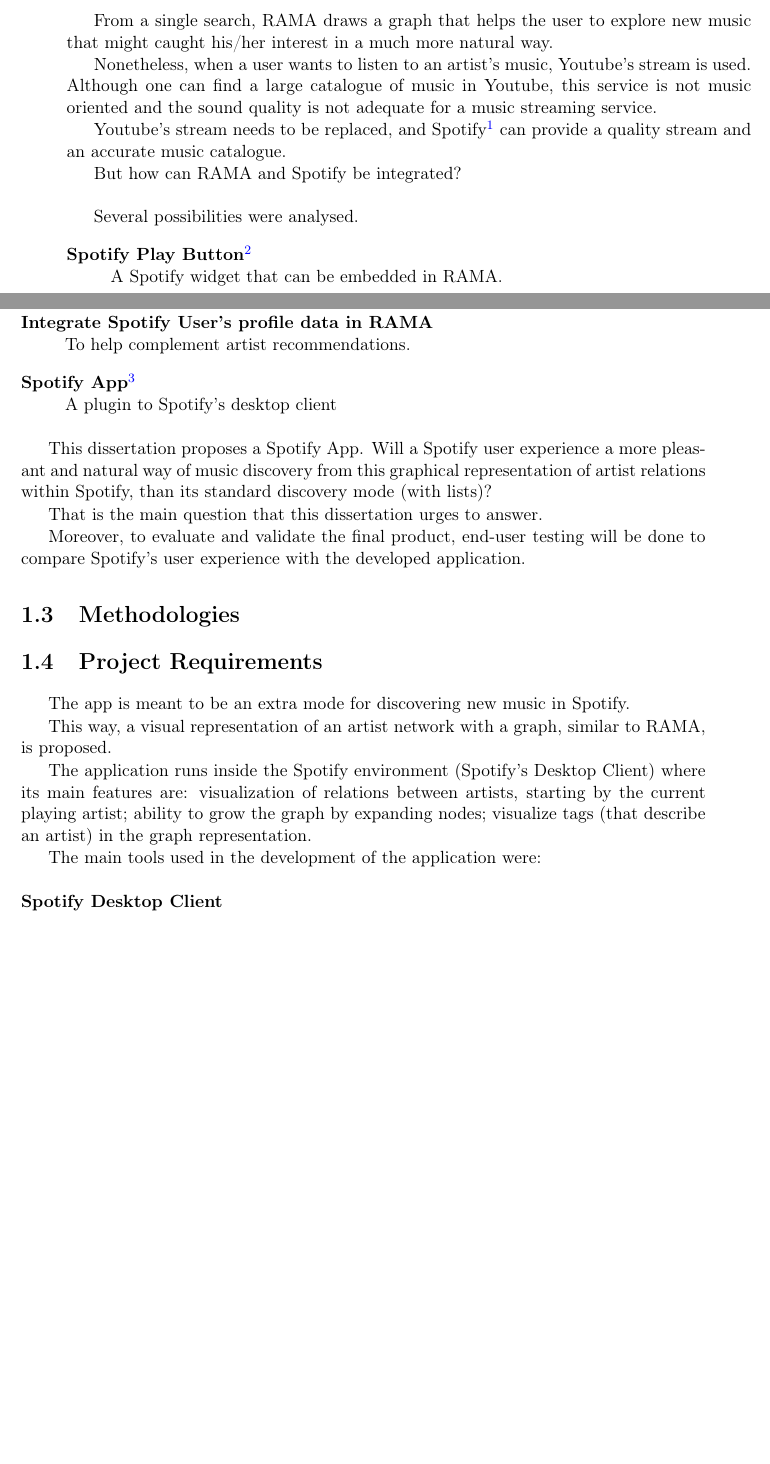
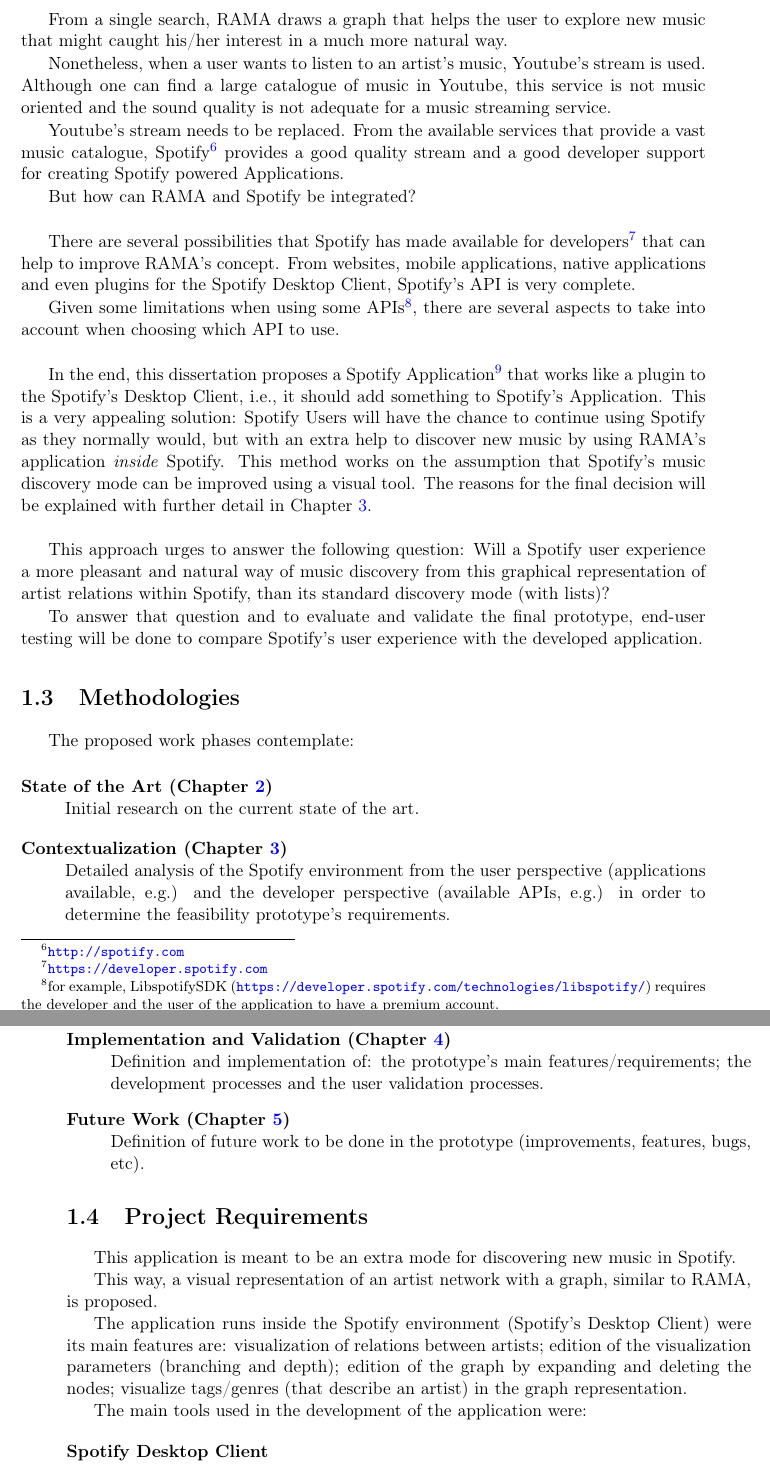
Before and after one commit to zebateira/rama-spotify, a LaTeX thesis (deliverables/report/report.tex, which reads deliverables/report/chapters/chapter1.tex): two parts of pages 15 and 16 of 63 before the commit and two parts of pages 16 and 17 of 63 after it, joined at a grey line, cut so that both start at the same text, the shorter picture padded with empty space. Compiled offline with pdfLaTeX.

Commit message:
supervisor's fixes

```diff
--- a/deliverables/report/chapters/chapter1.tex
+++ b/deliverables/report/chapters/chapter1.tex
@@ -34,47 +35,51 @@
   Nonetheless, when a user wants to listen to an artist's music, Youtube's stream is used.
   Although one can find a large catalogue of music in Youtube, this service is not music oriented and the sound quality is not adequate for a music streaming service.
 
-  Youtube's stream needs to be replaced, and Spotify\footnote{\url{http://spotify.com}} can provide a quality stream and an accurate music catalogue.
+  Youtube's stream needs to be replaced.
+  From the available services that provide a vast music catalogue, Spotify\footnote{\url{http://spotify.com}} provides a good quality stream and a good developer support for creating Spotify powered Applications.
 
   But how can RAMA and Spotify be integrated? \\
 
-  Several possibilities were analysed.
+  There are several possibilities that Spotify has made available for developers\footnote{\url{https://developer.spotify.com}} that can help to improve RAMA's concept.
+  From websites, mobile applications, native applications and even plugins for the Spotify Desktop Client, Spotify's API is very complete.
 
-  \begin{description}
-    \item[Spotify Play Button\footnote{\url{https://developer.spotify.com/technologies/widgets/spotify-play-button/}}] \hfill \\
-      A Spotify widget that can be embedded in RAMA.
-    \item[Integrate Spotify User's profile data in RAMA] \hfill \\
-      To help complement artist recommendations.
-    \item[Spotify App\footnote{\url{https://developer.spotify.com/technologies/apps/}}] \hfill \\
-      A plugin to Spotify's desktop client
-  \end{description}
+  Given some limitations when using some APIs\footnote{for example, LibspotifySDK (\url{https://developer.spotify.com/technologies/libspotify/}) requires the developer and the user of the application to have a premium account.}, there are several aspects to take into account when choosing which API to use. \\
 
-  % TODO Why no play button?
-  % why no spotify into rama?
-  This dissertation proposes a Spotify App.
-  Will a Spotify user experience a more pleasant and natural way of music discovery from this graphical representation of artist relations within Spotify, than its standard discovery mode (with lists)?
+  In the end, this dissertation proposes a Spotify Application\footnote{\url{https://developer.spotify.com/technologies/apps}} that works like a plugin to the Spotify's Desktop Client, i.e., it should add something to Spotify's Application.
+  This is a very appealing solution: Spotify Users will have the chance to continue using Spotify as they normally would, but with an extra help to discover new music by using RAMA's application \emph{inside} Spotify.
+  This method works on the assumption that Spotify's music discovery mode can be improved using a visual tool.
+  The reasons for the final decision will be explained with further detail in Chapter~\ref{chap:chap3}. \\
 
-  That is the main question that this dissertation urges to answer.
+  This approach urges to answer the following question: Will a Spotify user experience a more pleasant and natural way of music discovery from this graphical representation of artist relations within Spotify, than its standard discovery mode (with lists)?
 
-  Moreover, to evaluate and validate the final product, end-user testing will be done to compare Spotify's user experience with the developed application.
+  To answer that question and to evaluate and validate the final prototype, end-user testing will be done to compare Spotify's user experience with the developed application.
 
 \section{Methodologies} % (fold)
 \label{sec:methodologies}
 
-  % requirements
-  % work plan (implementations)
-  % sota
+  The proposed work phases contemplate:
+
+  \begin{description}
+    \item[State of the Art (Chapter~\ref{chap:chap2})] \hfill \\
+      Initial research on the current state of the art.
+    \item[Contextualization (Chapter~\ref{chap:chap3})] \hfill \\
+      Detailed analysis of the Spotify environment from the user perspective (applications available, e.g.) and the developer perspective (available APIs, e.g.) in order to determine the feasibility  prototype's requirements.
+    \item[Implementation and Validation (Chapter~\ref{chap:chap4})] \hfill \\
+      Definition and implementation of: the prototype's main features/requirements; the development processes and the user validation processes.
+    \item[Future Work (Chapter~\ref{chap:chap5})] \hfill \\
+      Definition of future work to be done in the prototype (improvements, features, bugs, etc).
+  \end{description}
 
 % section methodologies (end)
 
 \section{Project Requirements}
 \label{sec:proj}
 
-  The app is meant to be an extra mode for discovering new music in Spotify.
+  This application is meant to be an extra mode for discovering new music in Spotify.
 
   This way, a visual representation of an artist network with a graph, similar to RAMA, is proposed.
 
-  The application runs inside the Spotify environment (Spotify's Desktop Client) where its main features are: visualization of relations between artists, starting by the current playing artist; ability to grow the graph by expanding nodes; visualize tags (that describe an artist) in the graph representation.
+  The application runs inside the Spotify environment (Spotify's Desktop Client) were its main features are: visualization of relations between artists; edition of the visualization parameters (branching and depth); edition of the graph by expanding and deleting the nodes; visualize tags/genres (that describe an artist) in the graph representation.
 
   The main tools used in the development of the application were:
 
```
Also changed, not shown: deliverables/report/chapters/chapter2.tex (+5 -2 lines), deliverables/report/chapters/chapter4.tex (+1 -1 lines), deliverables/report/chapters/chapter5.tex (+1 -1 lines), deliverables/report/chapters/chapter1.tex (27 more changed lines), 1 other file.
